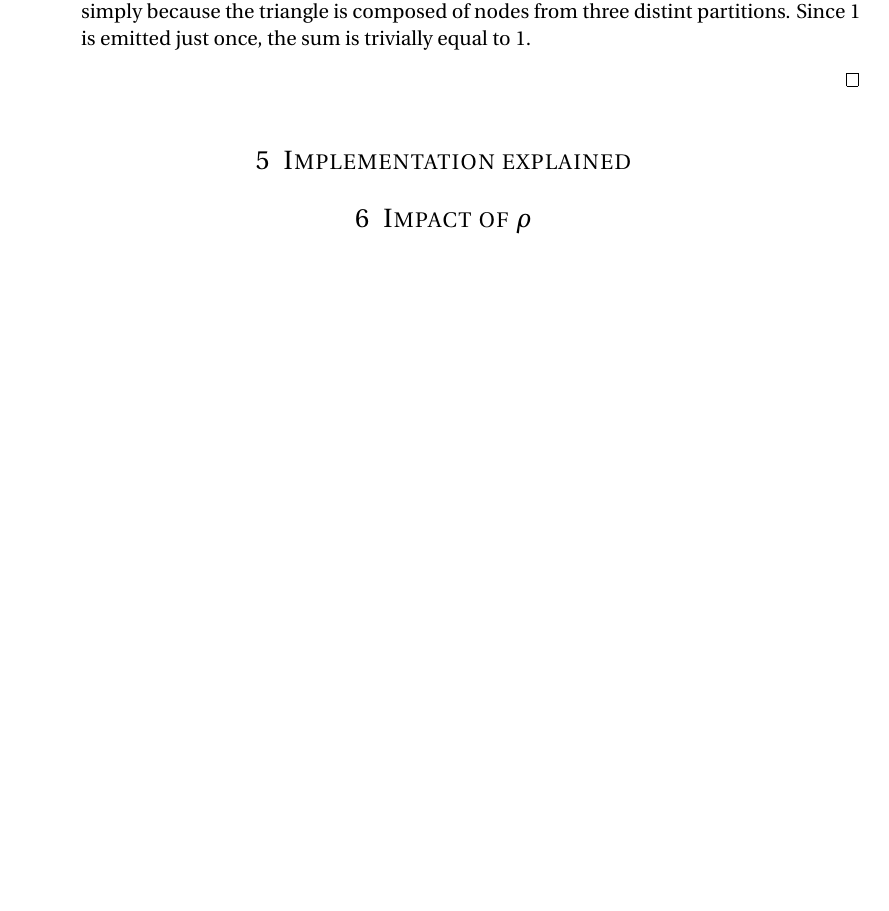
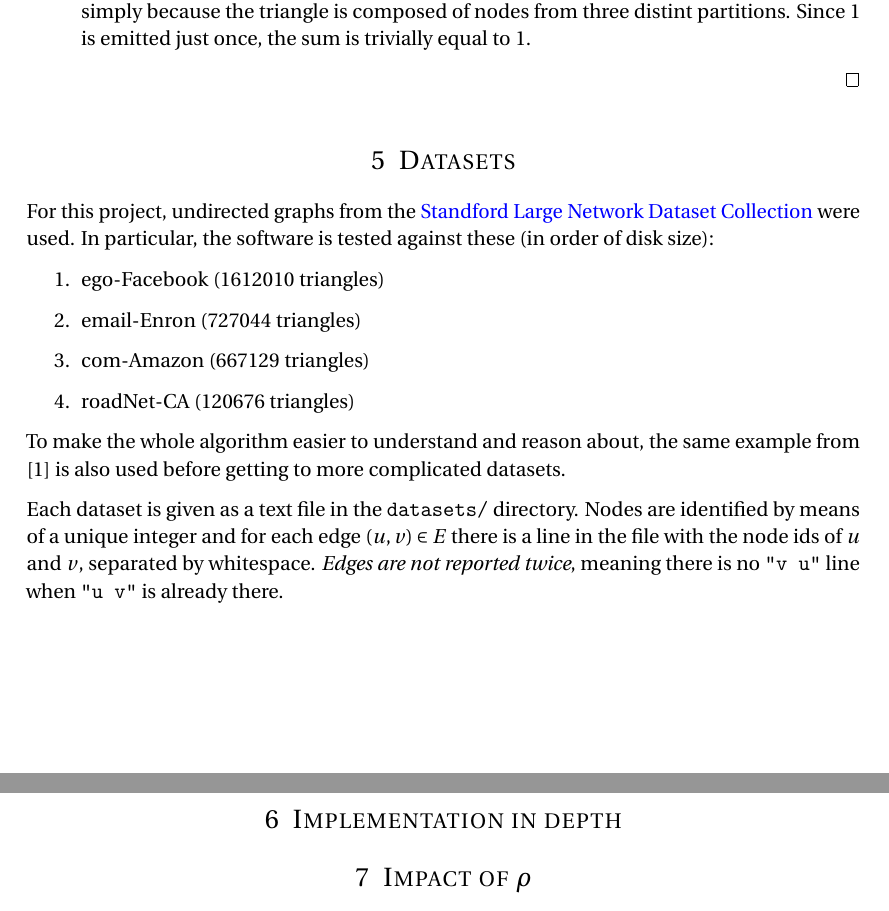
Before and after one commit to eliaperantoni/deltac, a LaTeX document (report.tex): part of page 5 of 5 before the commit and two parts of pages 5 and 6 of 6 after it, the two joined at a grey line, cut so that both start at the same text, the shorter picture padded with empty space. Compiled offline with pdfLaTeX.

Commit message:
Datasets section

```diff
--- a/report.tex
+++ b/report.tex
@@ -11,6 +11,10 @@
 \usepackage{tikz}
 
 \usepackage{parskip}
+
+\usepackage{hyperref}
+\hypersetup{colorlinks=true, citecolor=black, urlcolor=blue}
+\urlstyle{same}
 
 \usepackage[outputdir=out]{minted}
 \usemintedstyle{tango}
@@ -288,7 +292,29 @@ get $1$.
     \end{description}
 \end{proof}
 
-\section{Implementation explained}
+\section{Datasets}
+For this project, undirected graphs from the
+\href{http://snap.stanford.edu/data/index.html}{Standford Large Network Dataset
+Collection} were used. In particular, the software is tested against these (in
+order of disk size):
+\begin{enumerate}
+    \item ego-Facebook (1612010 triangles)
+    \item email-Enron (727044 triangles)
+    \item com-Amazon (667129 triangles)
+    \item roadNet-CA (120676 triangles)
+\end{enumerate}
+
+To make the whole algorithm easier to understand and reason about, the same
+example from \cite{park2013efficient} is also used before getting to more
+complicated datasets.
+
+Each dataset is given as a text file in the \mintinline{text}{datasets/}
+directory. Nodes are identified by means of a unique integer and for each edge
+$(u,v) \in E$ there is a line in the file with the node ids of $u$ and $v$,
+separated by whitespace. \emph{Edges are not reported twice}, meaning there is
+no \mintinline{text}{"v u"} line when \mintinline{text}{"u v"} is already there.
+
+\section{Implementation in depth}
 
 \section{Impact of $\rho$}
 
```
